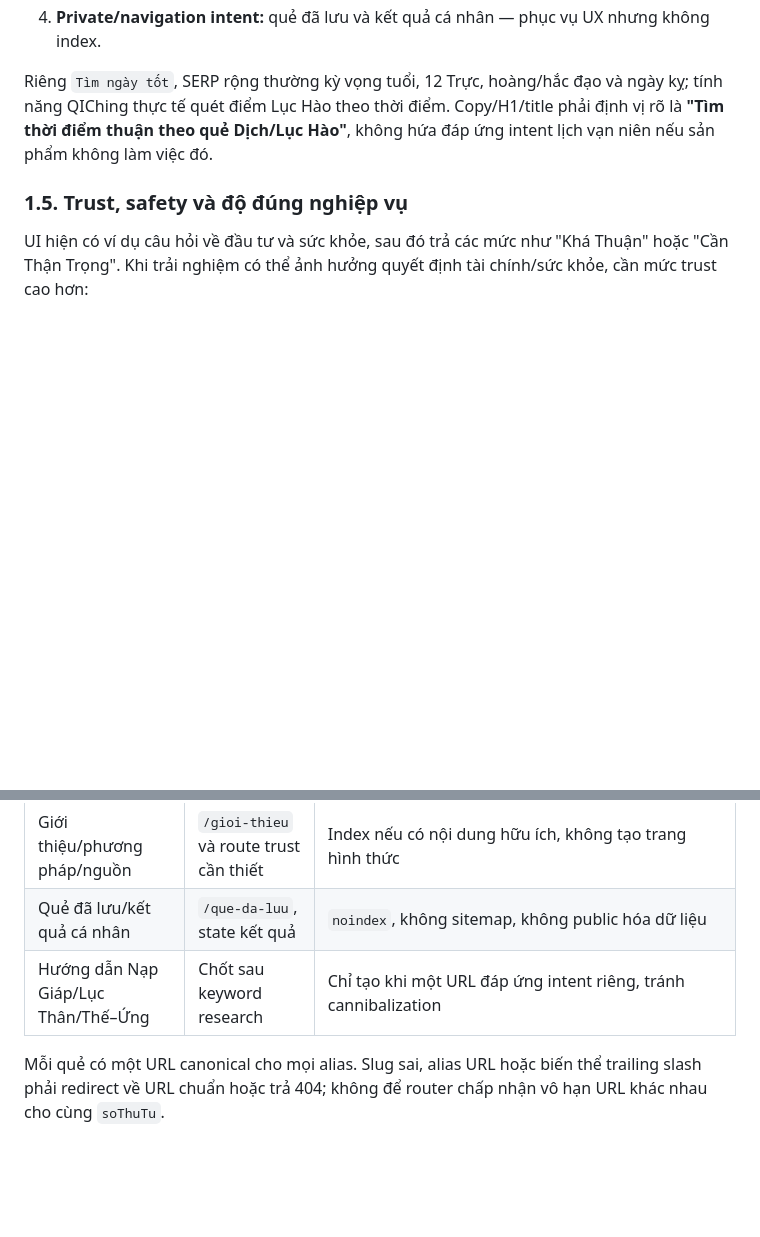
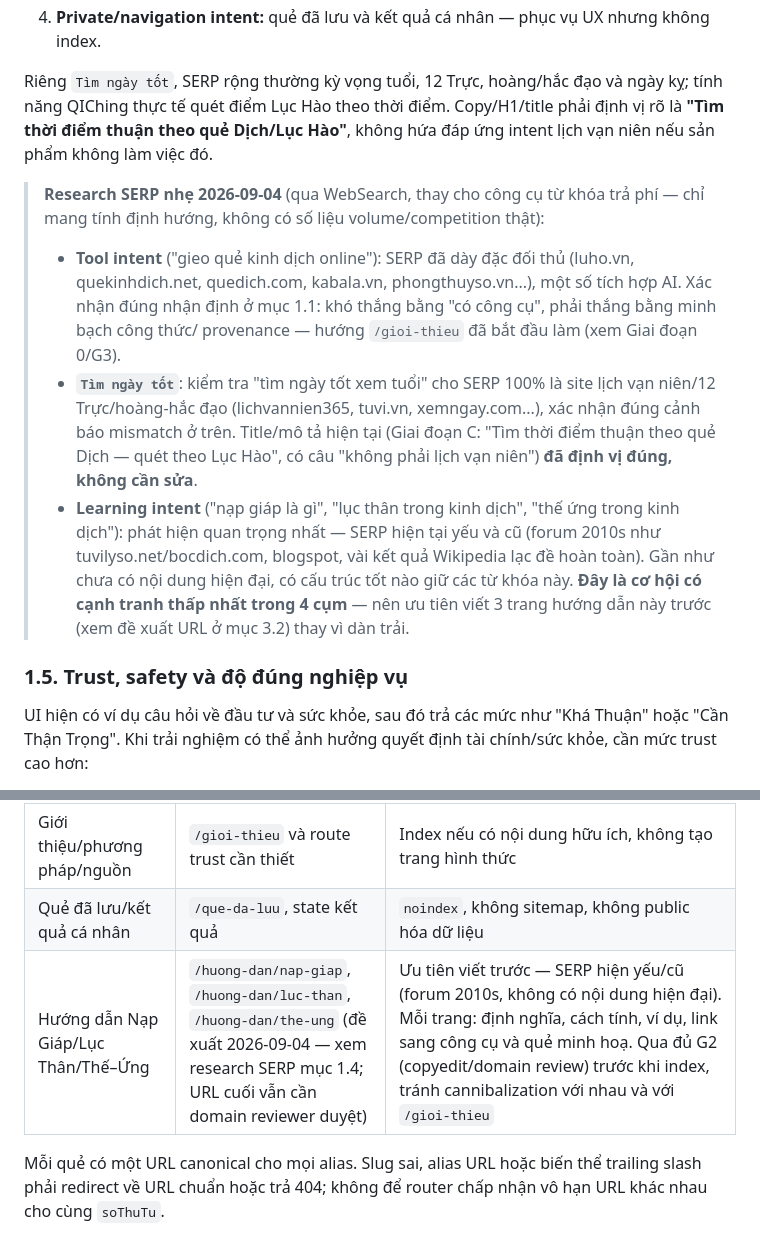
Before and after one commit to nguyenhaiquan01/qiching, a Markdown page: legacy/project-brain/10-ke-hoach-seo.md, 2 parts joined by grey strips. Rendered like a GitHub page; blank space fills up the shorter version.

Commit message:
Research SERP nhẹ cho mục 1.4, xác định cụm learning-intent là cơ hội ưu tiên
Dùng WebSearch kiểm tra nhanh SERP cho 3 cụm intent (thay cho công cụ từ
khóa trả phí): tool intent đã đông đối thủ, /tim-ngay-tot đã định vị
đúng từ Giai đoạn C, learning-intent (Nạp Giáp/Lục Thân/Thế-Ứng) có SERP
yếu/cũ — cạnh tranh thấp nhất trong 4 cụm. Đề xuất URL
/huong-dan/nap-giap, /huong-dan/luc-than, /huong-dan/the-ung ở mục 3.2.

Co-Authored-By: Claude Sonnet 5 <noreply@anthropic.com>

```diff
--- a/legacy/project-brain/10-ke-hoach-seo.md
+++ b/legacy/project-brain/10-ke-hoach-seo.md
@@ -137,6 +137,23 @@ Riêng `Tìm ngày tốt`, SERP rộng thường kỳ vọng tuổi, 12 Trực,
 QIChing thực tế quét điểm Lục Hào theo thời điểm. Copy/H1/title phải định vị rõ là **"Tìm thời điểm
 thuận theo quẻ Dịch/Lục Hào"**, không hứa đáp ứng intent lịch vạn niên nếu sản phẩm không làm việc đó.
 
+> **Research SERP nhẹ 2026-09-04** (qua WebSearch, thay cho công cụ từ khóa trả phí — chỉ mang
+> tính định hướng, không có số liệu volume/competition thật):
+>
+> - **Tool intent** ("gieo quẻ kinh dịch online"): SERP đã dày đặc đối thủ (luho.vn,
+>   quekinhdich.net, quedich.com, kabala.vn, phongthuyso.vn...), một số tích hợp AI. Xác nhận
+>   đúng nhận định ở mục 1.1: khó thắng bằng "có công cụ", phải thắng bằng minh bạch công thức/
+>   provenance — hướng `/gioi-thieu` đã bắt đầu làm (xem Giai đoạn 0/G3).
+> - **`Tìm ngày tốt`**: kiểm tra "tìm ngày tốt xem tuổi" cho SERP 100% là site lịch vạn
+>   niên/12 Trực/hoàng-hắc đạo (lichvannien365, tuvi.vn, xemngay.com...), xác nhận đúng cảnh báo
+>   mismatch ở trên. Title/mô tả hiện tại (Giai đoạn C: "Tìm thời điểm thuận theo quẻ Dịch — quét
+>   theo Lục Hào", có câu "không phải lịch vạn niên") **đã định vị đúng, không cần sửa**.
+> - **Learning intent** ("nạp giáp là gì", "lục thân trong kinh dịch", "thế ứng trong kinh dịch"):
+>   phát hiện quan trọng nhất — SERP hiện tại yếu và cũ (forum 2010s như tuvilyso.net/bocdich.com,
+>   blogspot, vài kết quả Wikipedia lạc đề hoàn toàn). Gần như chưa có nội dung hiện đại, có cấu
+>   trúc tốt nào giữ các từ khóa này. **Đây là cơ hội có cạnh tranh thấp nhất trong 4 cụm** — nên
+>   ưu tiên viết 3 trang hướng dẫn này trước (xem đề xuất URL ở mục 3.2) thay vì dàn trải.
+
 ### 1.5. Trust, safety và độ đúng nghiệp vụ
 
 UI hiện có ví dụ câu hỏi về đầu tư và sức khỏe, sau đó trả các mức như "Khá Thuận" hoặc "Cần Thận
@@ -235,7 +252,7 @@ sách landing page phải tạo bằng mọi giá.
 | Tìm thời điểm theo Lục Hào | `/tim-ngay-tot` | Index sau khi copy giải thích đúng phương pháp và intent |
 | Giới thiệu/phương pháp/nguồn | `/gioi-thieu` và route trust cần thiết | Index nếu có nội dung hữu ích, không tạo trang hình thức |
 | Quẻ đã lưu/kết quả cá nhân | `/que-da-luu`, state kết quả | `noindex`, không sitemap, không public hóa dữ liệu |
-| Hướng dẫn Nạp Giáp/Lục Thân/Thế–Ứng | Chốt sau keyword research | Chỉ tạo khi một URL đáp ứng intent riêng, tránh cannibalization |
+| Hướng dẫn Nạp Giáp/Lục Thân/Thế–Ứng | `/huong-dan/nap-giap`, `/huong-dan/luc-than`, `/huong-dan/the-ung` (đề xuất 2026-09-04 — xem research SERP mục 1.4; URL cuối vẫn cần domain reviewer duyệt) | Ưu tiên viết trước — SERP hiện yếu/cũ (forum 2010s, không có nội dung hiện đại). Mỗi trang: định nghĩa, cách tính, ví dụ, link sang công cụ và quẻ minh hoạ. Qua đủ G2 (copyedit/domain review) trước khi index, tránh cannibalization với nhau và với `/gioi-thieu` |
 
 Mỗi quẻ có một URL canonical cho mọi alias. Slug sai, alias URL hoặc biến thể trailing slash phải
 redirect về URL chuẩn hoặc trả 404; không để router chấp nhận vô hạn URL khác nhau cho cùng `soThuTu`.
```
